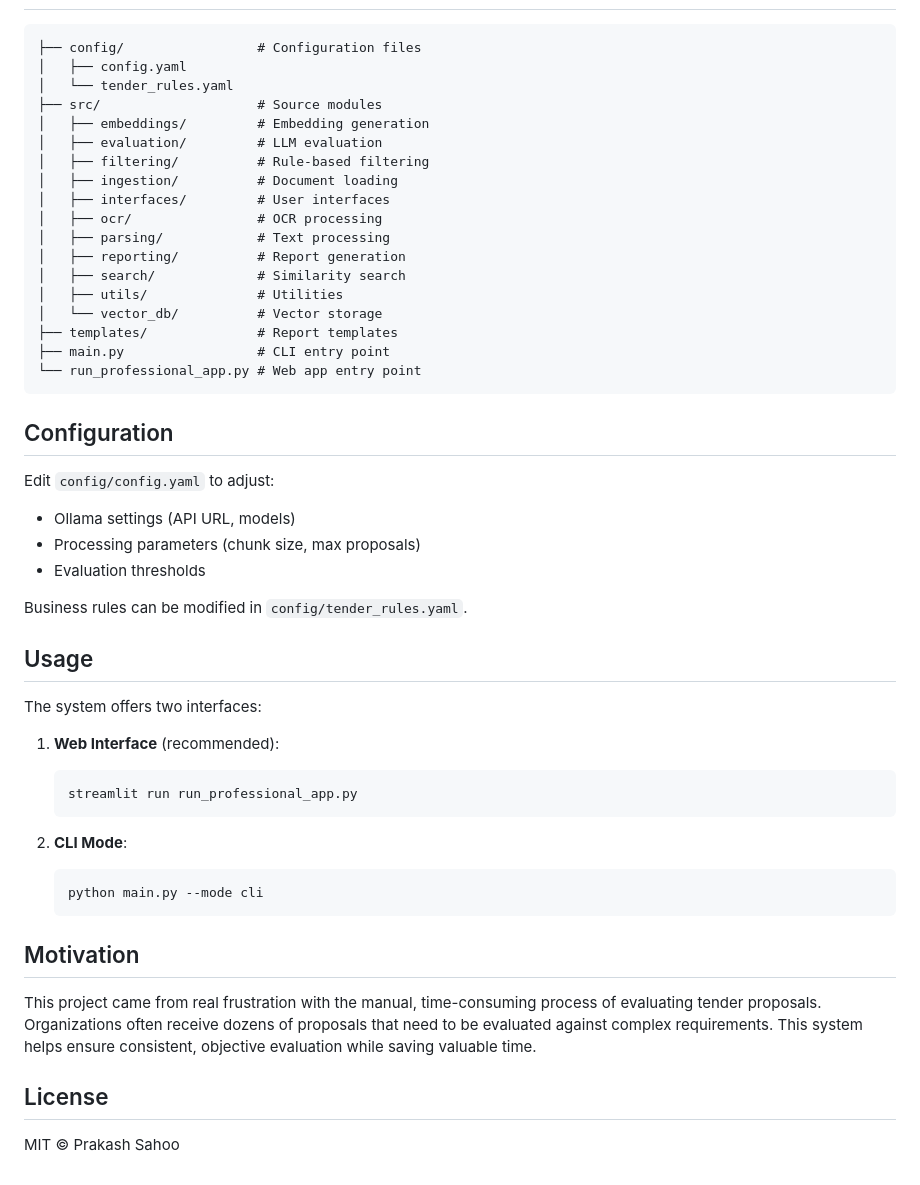
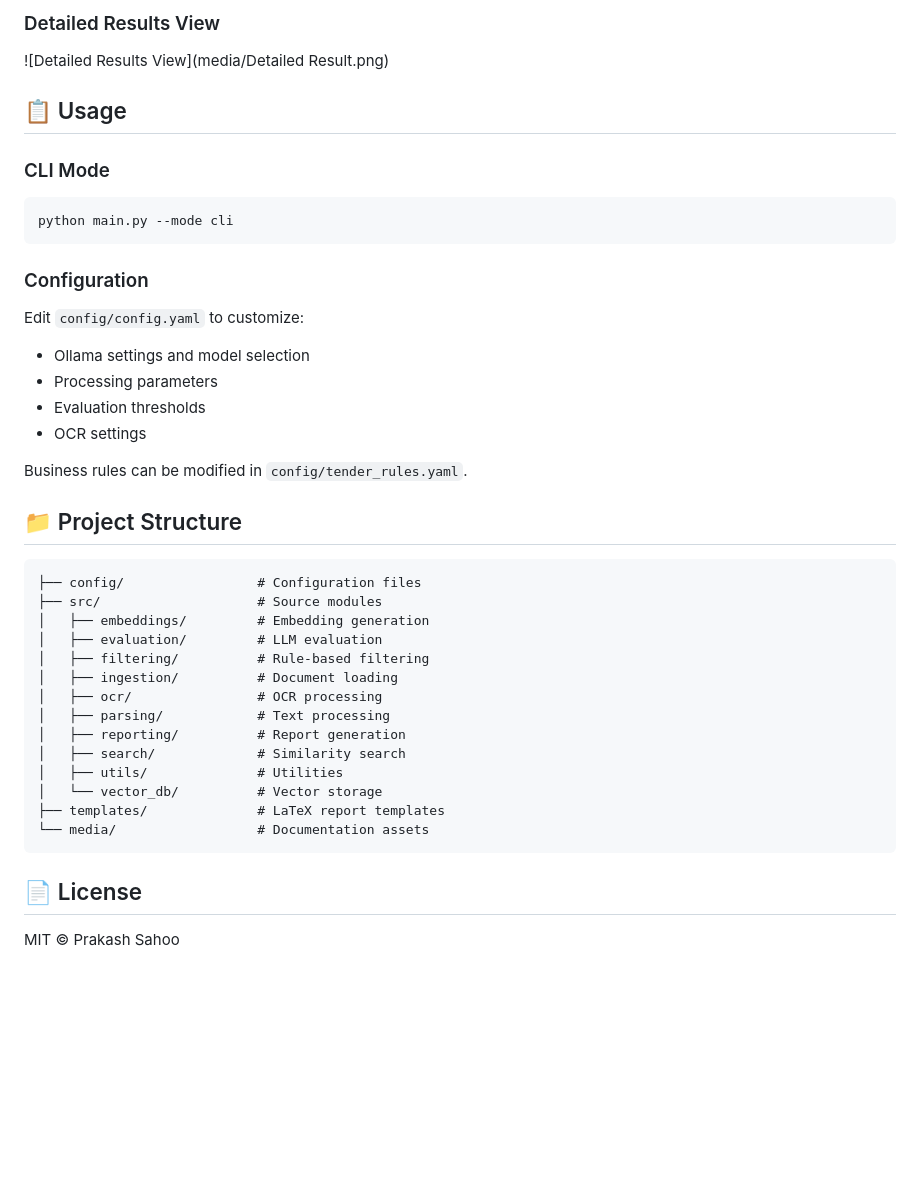
Before and after one commit to pSahoo-456/AI-Powerd-Tender-Document-Evalution-Report-Generation, a Markdown page: README.md, the part around one of its changes. Drawn GitHub-style; blank space fills up the shorter version.

````diff
--- a/README.md
+++ b/README.md
@@ -64,52 +79,41 @@ The system follows these steps:
+### Detailed Results View
+![Detailed Results View](media/Detailed Result.png)
+
+## 📋 Usage
+
+### CLI Mode
+```bash
+python main.py --mode cli
+```
+
+### Configuration
+Edit `config/config.yaml` to customize:
+- Ollama settings and model selection
+- Processing parameters
+- Evaluation thresholds
+- OCR settings
+
+Business rules can be modified in `config/tender_rules.yaml`.
+
+## 📁 Project Structure
 
 ```
 ├── config/                 # Configuration files
-│   ├── config.yaml
-│   └── tender_rules.yaml
 ├── src/                    # Source modules
 │   ├── embeddings/         # Embedding generation
 │   ├── evaluation/         # LLM evaluation
 │   ├── filtering/          # Rule-based filtering
 │   ├── ingestion/          # Document loading
-│   ├── interfaces/         # User interfaces
 │   ├── ocr/                # OCR processing
 │   ├── parsing/            # Text processing
 │   ├── reporting/          # Report generation
 │   ├── search/             # Similarity search
 │   ├── utils/              # Utilities
 │   └── vector_db/          # Vector storage
-├── templates/              # Report templates
-├── main.py                 # CLI entry point
-└── run_professional_app.py # Web app entry point
+├── templates/              # LaTeX report templates
+└── media/                  # Documentation assets
 ```
 
-## Configuration
-
-Edit `config/config.yaml` to adjust:
-- Ollama settings (API URL, models)
-- Processing parameters (chunk size, max proposals)
-- Evaluation thresholds
-
-Business rules can be modified in `config/tender_rules.yaml`.
-
-## Usage
-
-The system offers two interfaces:
-
-1. **Web Interface** (recommended):
-   ```bash
-   streamlit run run_professional_app.py
-   ```
-
-2. **CLI Mode**:
-   ```bash
-   python main.py --mode cli
-   ```
-
-## Motivation
-
-This project came from real frustration with the manual, time-consuming process of evaluating tender proposals. Organizations often receive dozens of proposals that need to be evaluated against complex requirements. This system helps ensure consistent, objective evaluation while saving valuable time.
-
-## License
+## 📄 License
 
 MIT © Prakash Sahoo
````
Also changed, not shown: other parts of README.md (+45 -30 lines).
